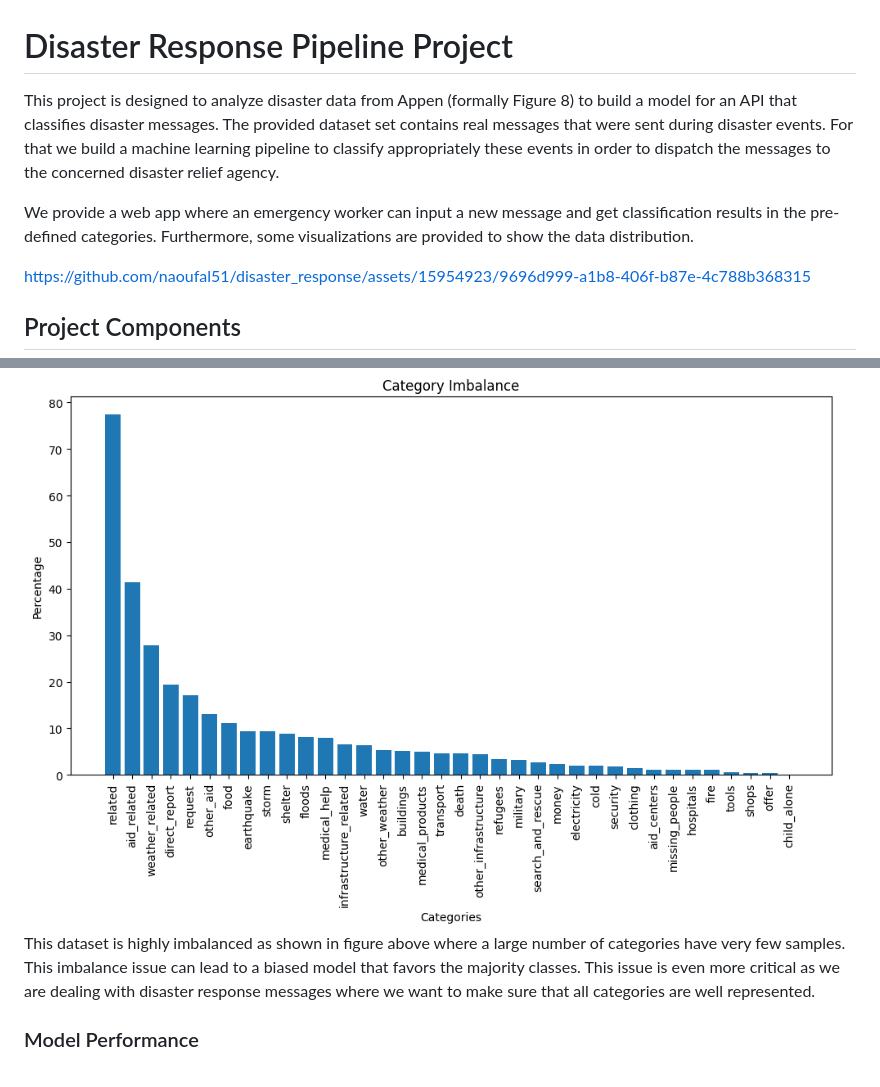
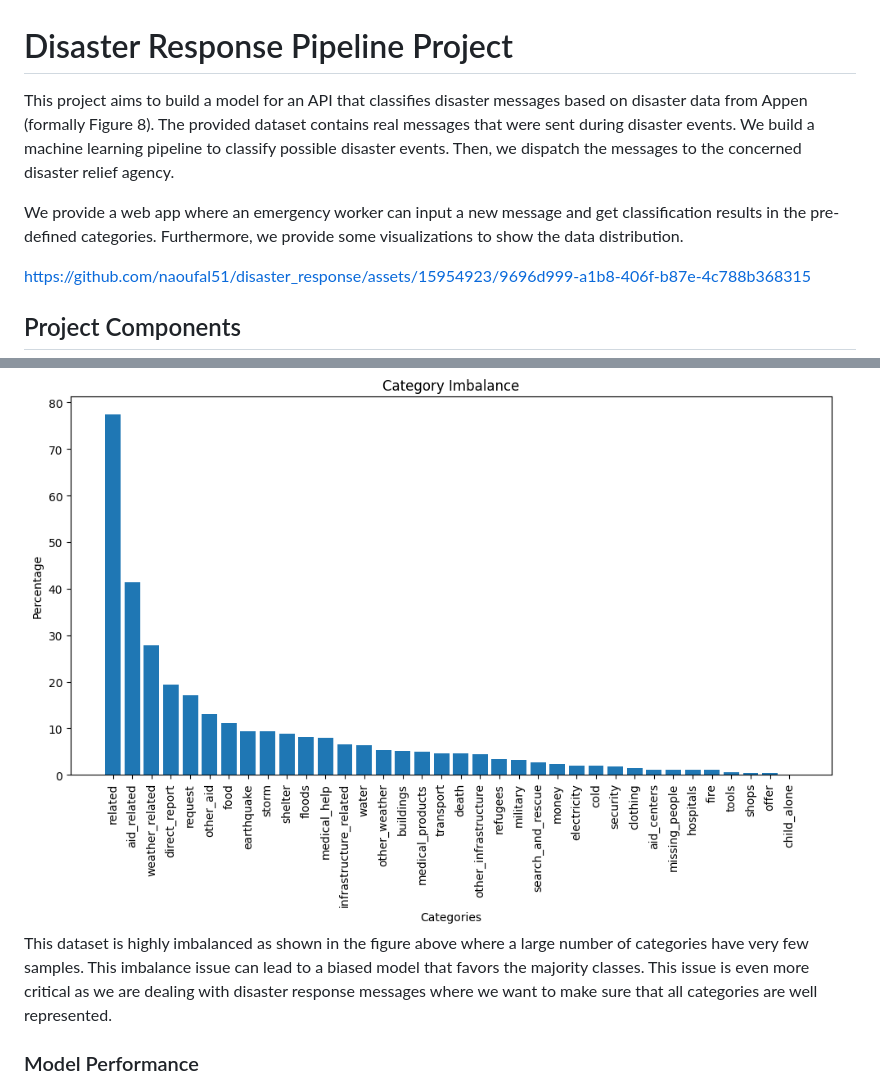
Before and after one commit to naoufal51/disaster_response, a Markdown page: README.md, 2 parts joined by grey strips. Rendered like a GitHub page.

```diff
--- a/README.md
+++ b/README.md
@@ -1,9 +1,8 @@
 # Disaster Response Pipeline Project
 
-This project is designed to analyze disaster data from Appen (formally Figure 8) to build a model for an API that classifies disaster messages. The provided dataset set contains real messages that were sent during disaster events. For that we build a machine learning pipeline to classify appropriately these events in order to dispatch the messages to the concerned disaster relief agency.
+This project aims to build a model for an API that classifies disaster messages based on disaster data from Appen (formally Figure 8). The provided dataset contains real messages that were sent during disaster events. We build a machine learning pipeline to classify possible disaster events. Then, we dispatch the messages to the concerned disaster relief agency.
 
-We provide a web app where an emergency worker can input a new message and get classification results in the pre-defined categories. Furthermore, some visualizations are provided to show the data distribution.
-
+We provide a web app where an emergency worker can input a new message and get classification results in the pre-defined categories. Furthermore, we provide some visualizations to show the data distribution.
 
 https://github.com/naoufal51/disaster_response/assets/15954923/9696d999-a1b8-406f-b87e-4c788b368315
 
@@ -92,7 +91,7 @@ Then go to http://0.0.0.0:3001/ or http://localhost:3001/
 
 ## Category Imbalance and Model Performance
 ![Category Imbalance](figures/category_imbalance.png)
-This dataset is highly imbalanced as shown in figure above where a large number of categories have very few samples. This imbalance issue can lead to a biased model that favors the majority classes. This issue is even more critical as we are dealing with disaster response messages where we want to make sure that all categories are well represented.
+This dataset is highly imbalanced as shown in the figure above where a large number of categories have very few samples. This imbalance issue can lead to a biased model that favors the majority classes. This issue is even more critical as we are dealing with disaster response messages where we want to make sure that all categories are well represented.
 ### Model Performance
 In oder to observe the impact of the imbalance issue, we use the F1 score as a metric to evaluate the model performance. The F1 score is a good metric to assess the balance between precision and recall.
 
```
